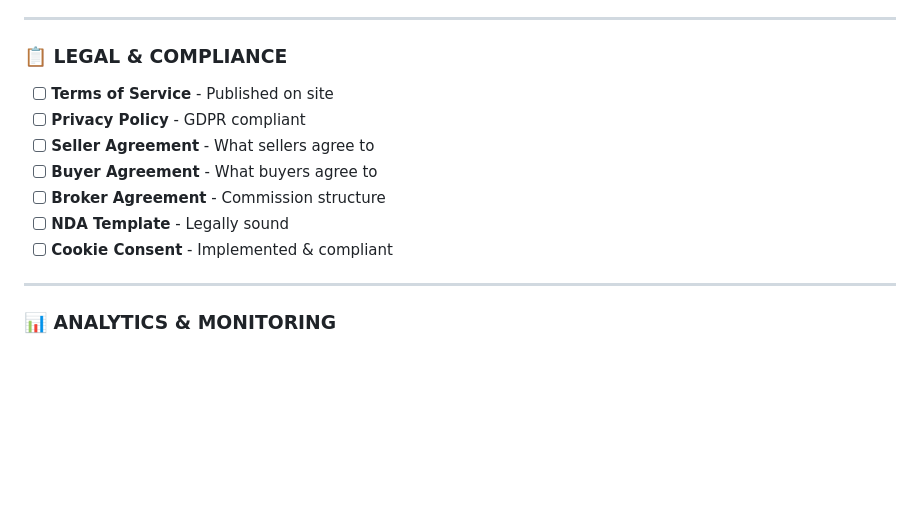
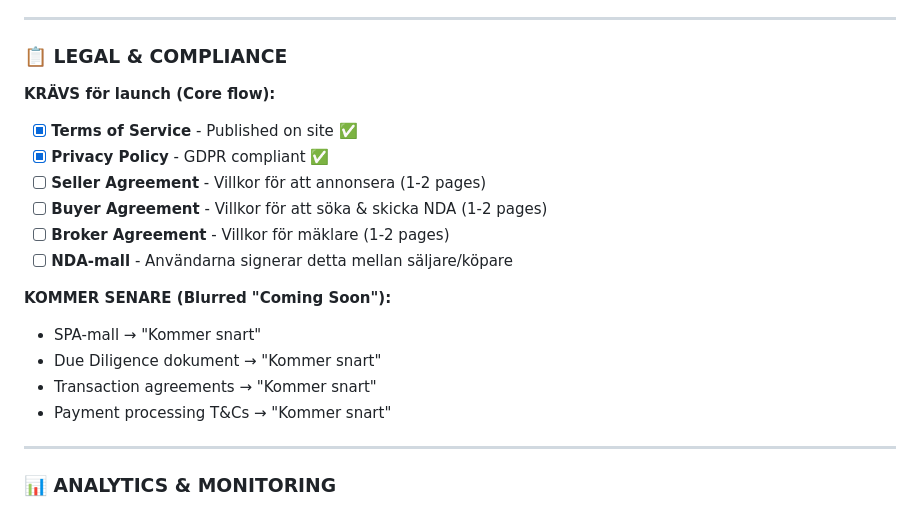
Before and after one commit to chgenberg/bolaxo, a Markdown page: PRODUCTION_LAUNCH_CHECKLIST.md, the part around the change. Rendered like a GitHub page; blank space fills up the shorter version.

```diff
--- a/PRODUCTION_LAUNCH_CHECKLIST.md
+++ b/PRODUCTION_LAUNCH_CHECKLIST.md
@@ -91,13 +91,19 @@
 
 ### 📋 LEGAL & COMPLIANCE
 
-- [ ] **Terms of Service** - Published on site
-- [ ] **Privacy Policy** - GDPR compliant
-- [ ] **Seller Agreement** - What sellers agree to
-- [ ] **Buyer Agreement** - What buyers agree to
-- [ ] **Broker Agreement** - Commission structure
-- [ ] **NDA Template** - Legally sound
-- [ ] **Cookie Consent** - Implemented & compliant
+**KRÄVS för launch (Core flow):**
+- [x] **Terms of Service** - Published on site ✅
+- [x] **Privacy Policy** - GDPR compliant ✅
+- [ ] **Seller Agreement** - Villkor för att annonsera (1-2 pages)
+- [ ] **Buyer Agreement** - Villkor för att söka & skicka NDA (1-2 pages)
+- [ ] **Broker Agreement** - Villkor för mäklare (1-2 pages)
+- [ ] **NDA-mall** - Användarna signerar detta mellan säljare/köpare
+
+**KOMMER SENARE (Blurred "Coming Soon"):**
+- SPA-mall → "Kommer snart"
+- Due Diligence dokument → "Kommer snart"
+- Transaction agreements → "Kommer snart"
+- Payment processing T&Cs → "Kommer snart"
 
 ---
 
```
Also changed, not shown: JURIDIK_FOR_LAUNCH.md (added, +184 -0 lines).
